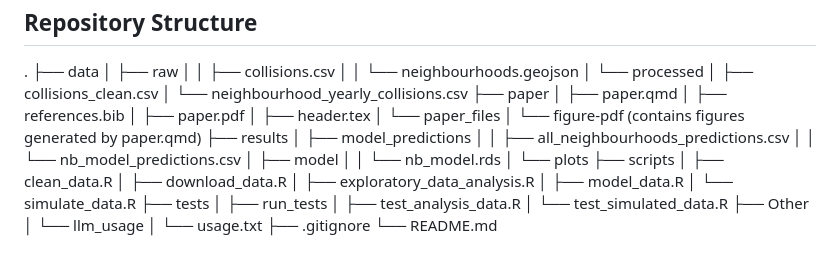
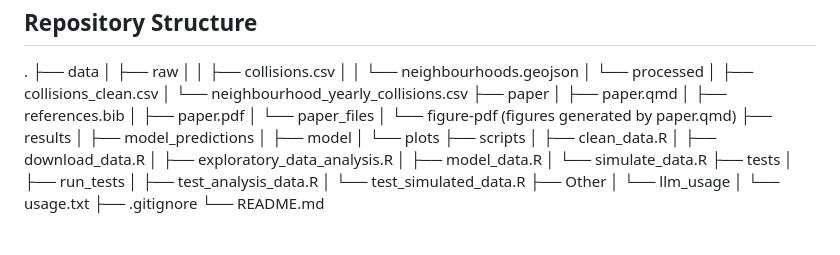
Before and after one commit to prankitbhardwaj/Toronto-Traffic-Collisions, a Markdown page: README.md, the part around the change. GitHub-like rendering.

Commit message:
Update README.md
README bug fixed

```diff
--- a/README.md
+++ b/README.md
@@ -18,15 +18,11 @@ This repository contains all code, data, and documentation for an analysis exami
 │   ├── paper.qmd
 │   ├── references.bib
 │   ├── paper.pdf
-│   ├── header.tex
 │   └── paper_files
-│       └── figure-pdf (contains figures generated by paper.qmd)
+│       └── figure-pdf (figures generated by paper.qmd)
 ├── results
 │   ├── model_predictions
-│   │   ├── all_neighbourhoods_predictions.csv
-│   │   └── nb_model_predictions.csv
 │   ├── model
-│   │   └── nb_model.rds
 │   └── plots
 ├── scripts
 │   ├── clean_data.R
```
